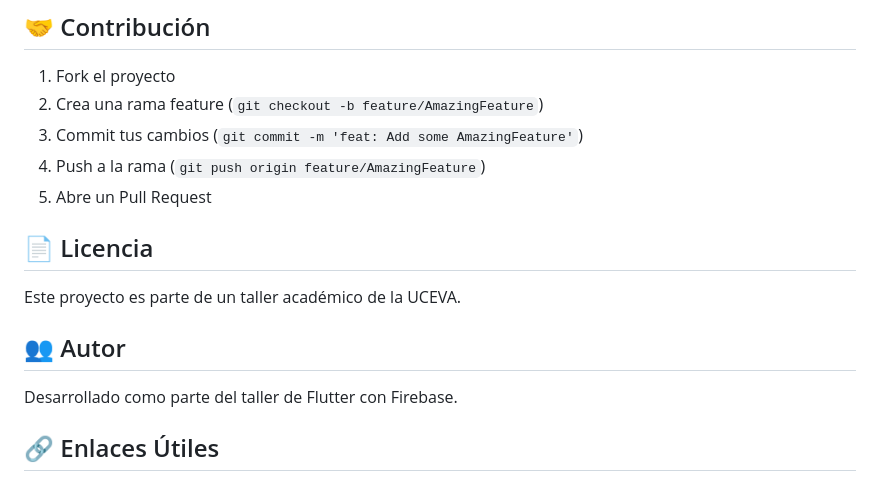
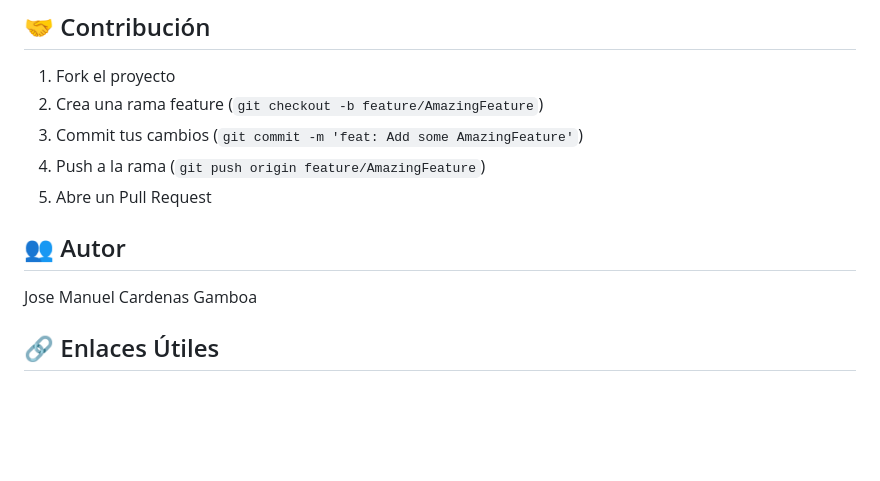
Before and after one commit to josemanuelcard/flutter_uceva2, a Markdown page: README.md, the part around the change. Rendered like a GitHub page; blank space fills up the shorter version.

```diff
--- a/README.md
+++ b/README.md
@@ -267,14 +267,10 @@ flutter run
 4. Push a la rama (`git push origin feature/AmazingFeature`)
 5. Abre un Pull Request
 
-## 📄 Licencia
-
-Este proyecto es parte de un taller académico de la UCEVA.
 
 ## 👥 Autor
 
-Desarrollado como parte del taller de Flutter con Firebase.
-
+Jose Manuel Cardenas Gamboa
 ## 🔗 Enlaces Útiles
 
 - [Documentación de Flutter](https://docs.flutter.dev/)
```
